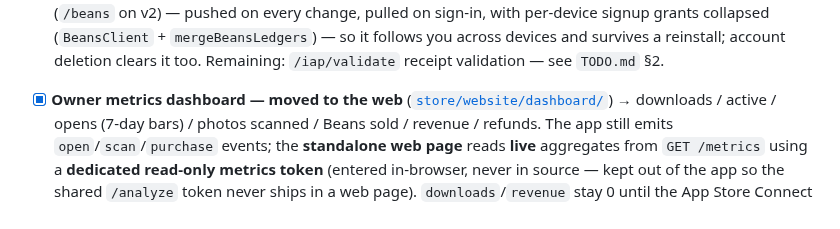
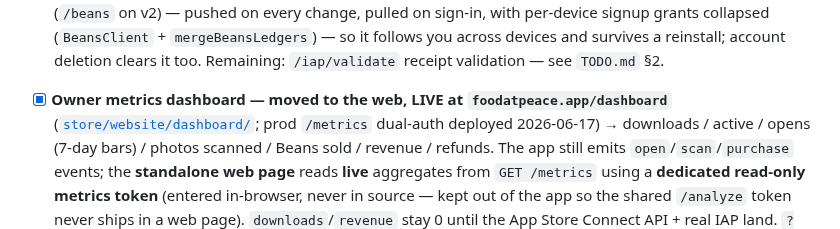
Before and after one commit to PETERDMYAN/food-at-peace, a Markdown page: readme.md, the part around the change. Rendered like a GitHub page.

```diff
--- a/readme.md
+++ b/readme.md
@@ -173,7 +173,9 @@ the system locale by default and persists a manual choice.
   follows you across devices and survives a reinstall; account deletion clears it too.
   Remaining: `/iap/validate` receipt validation — see `TODO.md` §2.
 
-- [x] **Owner metrics dashboard — moved to the web** ([`store/website/dashboard/`](store/website/dashboard/index.html))
+- [x] **Owner metrics dashboard — moved to the web, LIVE at `foodatpeace.app/dashboard`**
+  ([`store/website/dashboard/`](store/website/dashboard/index.html); prod `/metrics` dual-auth
+  deployed 2026-06-17)
   → downloads / active / opens (7-day bars) / photos scanned / Beans sold / revenue /
   refunds. The app still emits `open`/`scan`/`purchase` events; the **standalone web
   page** reads **live** aggregates from `GET /metrics` using a **dedicated read-only
```
Also changed, not shown: TODO.md (+10 -0 lines).
